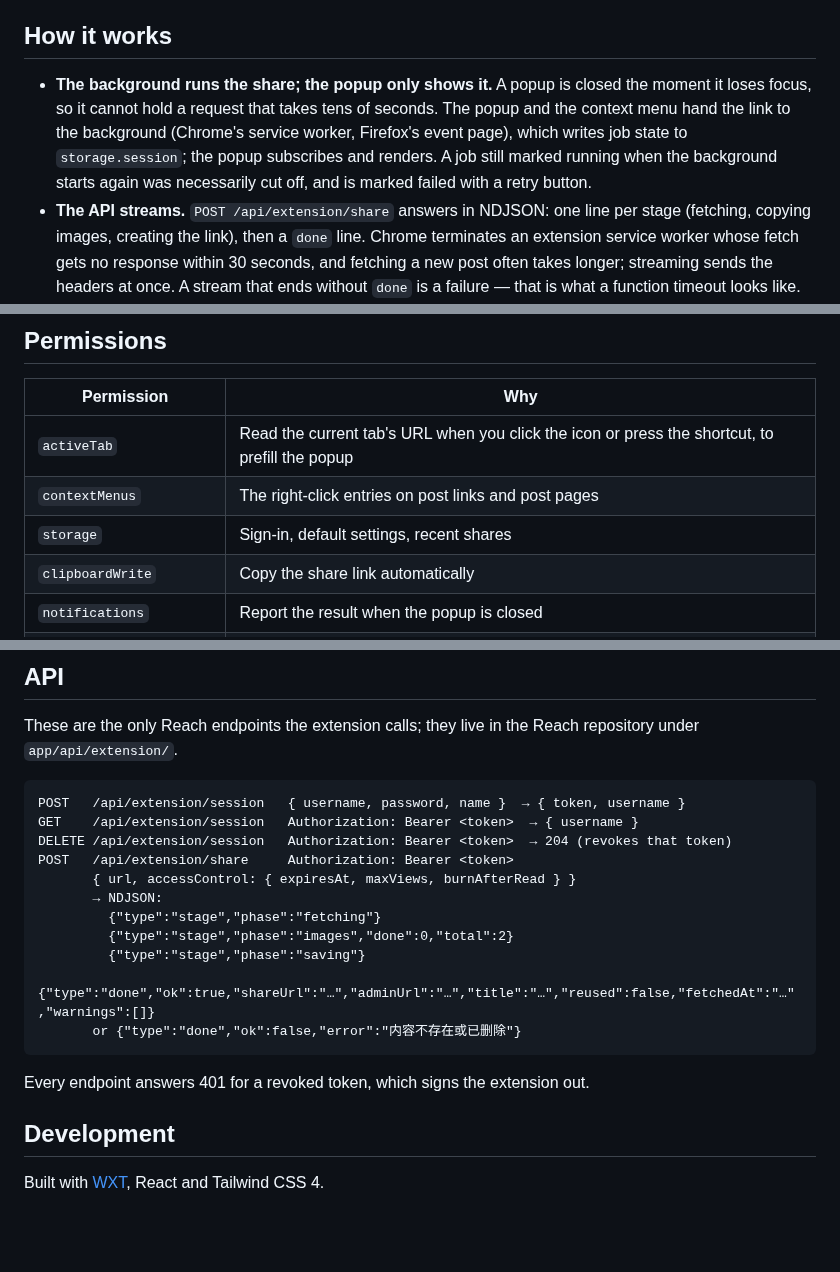
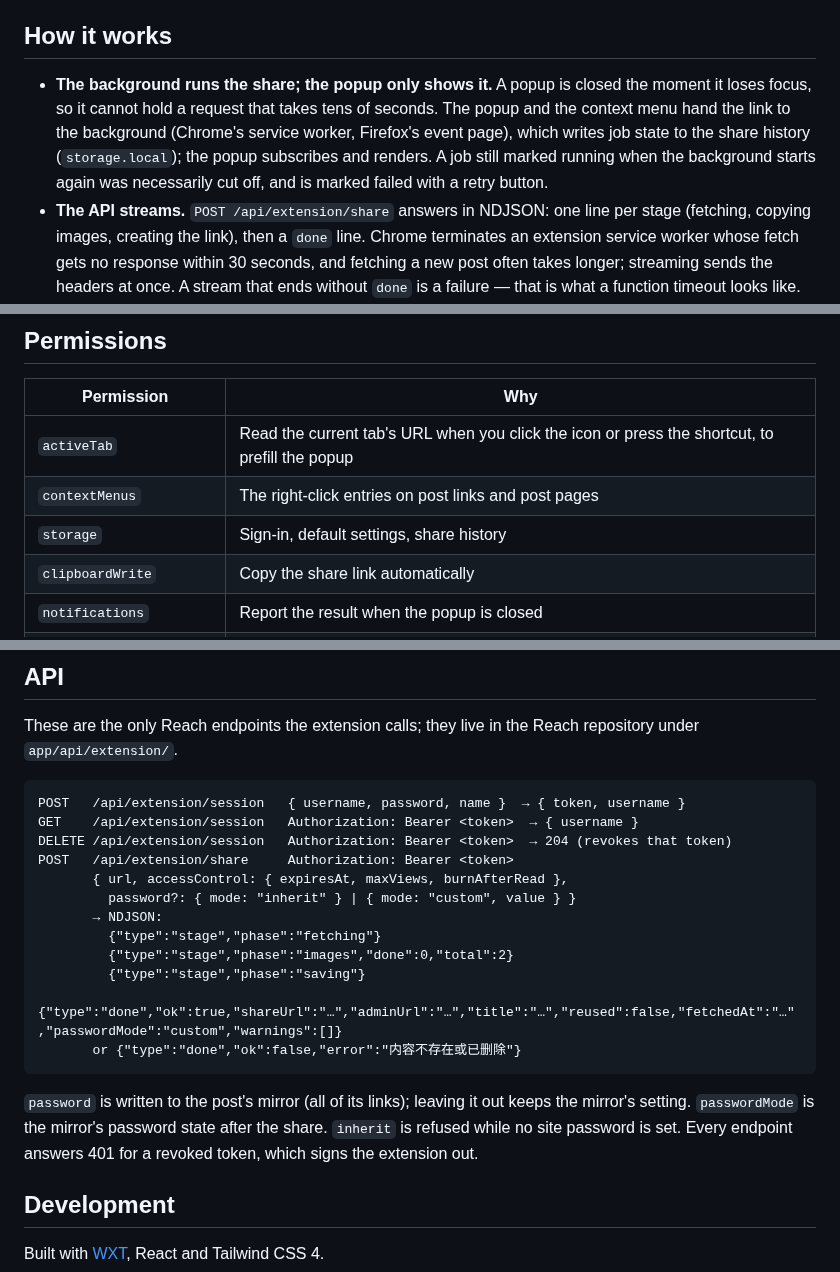
Before and after one commit to fujioky/reach-browser-extension, a Markdown page: README.en.md, 3 parts joined by grey strips. Drawn GitHub-style; blank space fills up the shorter version.

````diff
--- a/README.en.md
+++ b/README.en.md
@@ -43,7 +45,7 @@ The password is used once: Reach checks it and issues a token for this browser,
 
 ## How it works
 
-- **The background runs the share; the popup only shows it.** A popup is closed the moment it loses focus, so it cannot hold a request that takes tens of seconds. The popup and the context menu hand the link to the background (Chrome's service worker, Firefox's event page), which writes job state to `storage.session`; the popup subscribes and renders. A job still marked running when the background starts again was necessarily cut off, and is marked failed with a retry button.
+- **The background runs the share; the popup only shows it.** A popup is closed the moment it loses focus, so it cannot hold a request that takes tens of seconds. The popup and the context menu hand the link to the background (Chrome's service worker, Firefox's event page), which writes job state to the share history (`storage.local`); the popup subscribes and renders. A job still marked running when the background starts again was necessarily cut off, and is marked failed with a retry button.
 - **The API streams.** `POST /api/extension/share` answers in NDJSON: one line per stage (fetching, copying images, creating the link), then a `done` line. Chrome terminates an extension service worker whose fetch gets no response within 30 seconds, and fetching a new post often takes longer; streaming sends the headers at once. A stream that ends without `done` is a failure — that is what a function timeout looks like.
 - **Keep-alive.** While a share runs, the background writes to `storage.session` every 20 seconds: Chrome resets its idle timer on any extension API call, Firefox on an incoming extension event (the `storage.onChanged` that write triggers). Without it, a 70-second share was terminated by Chrome mid-way in testing.
 - **Clipboard.** Chrome's service worker has no `navigator.clipboard`, so the text goes to an offscreen document that writes it with `execCommand('copy')` (an offscreen document can never be focused, which rules out the async Clipboard API there too). Firefox's event page has a DOM and writes directly under the `clipboardWrite` permission.
@@ -55,7 +57,7 @@ The password is used once: Reach checks it and issues a token for this browser,
 | --- | --- |
 | `activeTab` | Read the current tab's URL when you click the icon or press the shortcut, to prefill the popup |
 | `contextMenus` | The right-click entries on post links and post pages |
-| `storage` | Sign-in, default settings, recent shares |
+| `storage` | Sign-in, default settings, share history |
 | `clipboardWrite` | Copy the share link automatically |
 | `notifications` | Report the result when the popup is closed |
 | `offscreen` (Chrome only) | Write to the clipboard outside the service worker |
@@ -71,16 +73,17 @@ POST   /api/extension/session   { username, password, name }  → { token, usern
 GET    /api/extension/session   Authorization: Bearer <token>  → { username }
 DELETE /api/extension/session   Authorization: Bearer <token>  → 204 (revokes that token)
 POST   /api/extension/share     Authorization: Bearer <token>
-       { url, accessControl: { expiresAt, maxViews, burnAfterRead } }
+       { url, accessControl: { expiresAt, maxViews, burnAfterRead },
+         password?: { mode: "inherit" } | { mode: "custom", value } }
        → NDJSON:
          {"type":"stage","phase":"fetching"}
          {"type":"stage","phase":"images","done":0,"total":2}
          {"type":"stage","phase":"saving"}
-         {"type":"done","ok":true,"shareUrl":"…","adminUrl":"…","title":"…","reused":false,"fetchedAt":"…","warnings":[]}
+         {"type":"done","ok":true,"shareUrl":"…","adminUrl":"…","title":"…","reused":false,"fetchedAt":"…","passwordMode":"custom","warnings":[]}
        or {"type":"done","ok":false,"error":"内容不存在或已删除"}
 ```
 
-Every endpoint answers 401 for a revoked token, which signs the extension out.
+`password` is written to the post's mirror (all of its links); leaving it out keeps the mirror's setting. `passwordMode` is the mirror's password state after the share. `inherit` is refused while no site password is set. Every endpoint answers 401 for a revoked token, which signs the extension out.
 
 ## Development
 
````
Also changed, not shown: other parts of README.en.md (+5 -3 lines), README.md (+11 -8 lines), docs/screenshots/options.png, docs/screenshots/popup.png, 10 other files.
